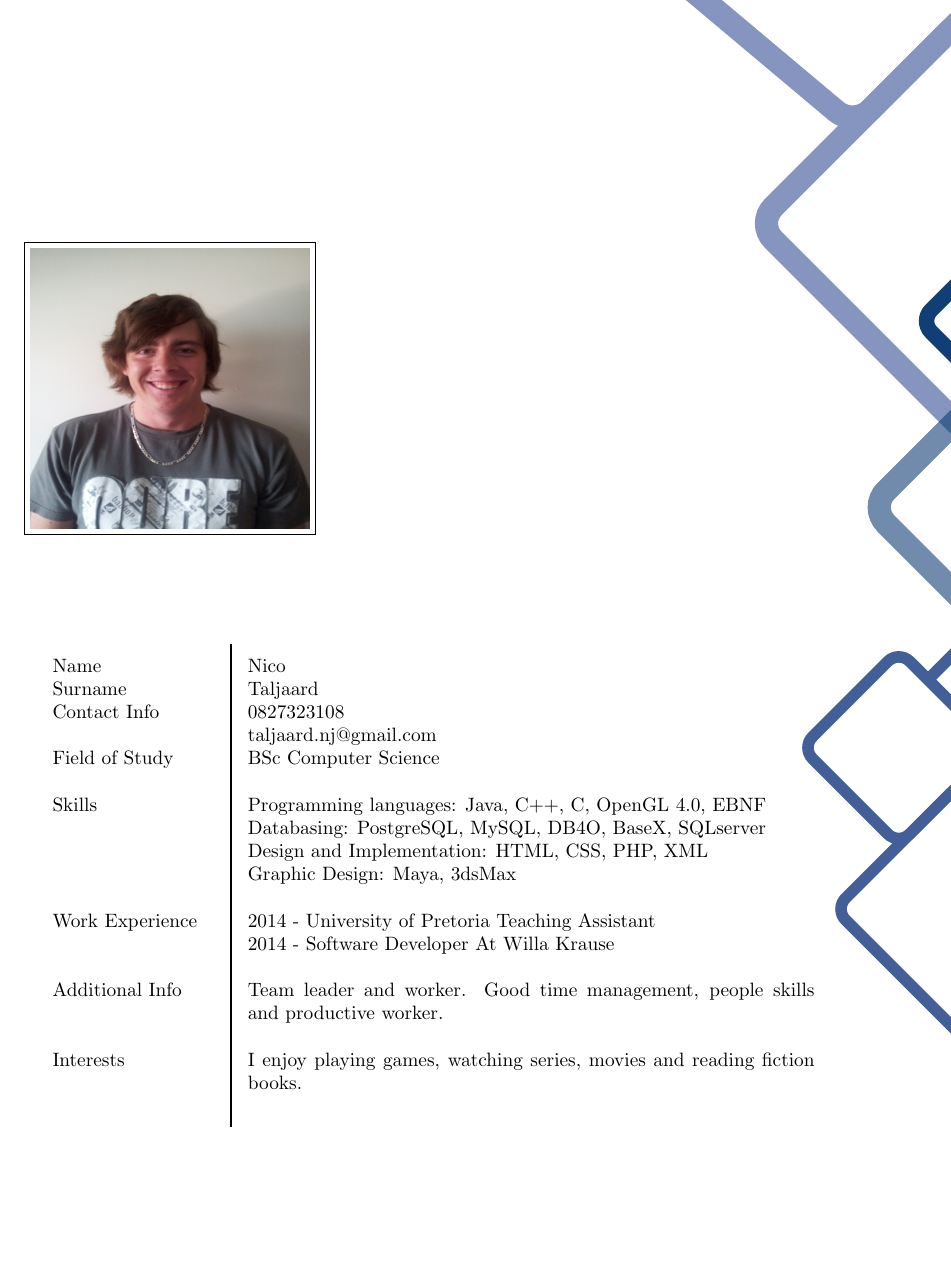
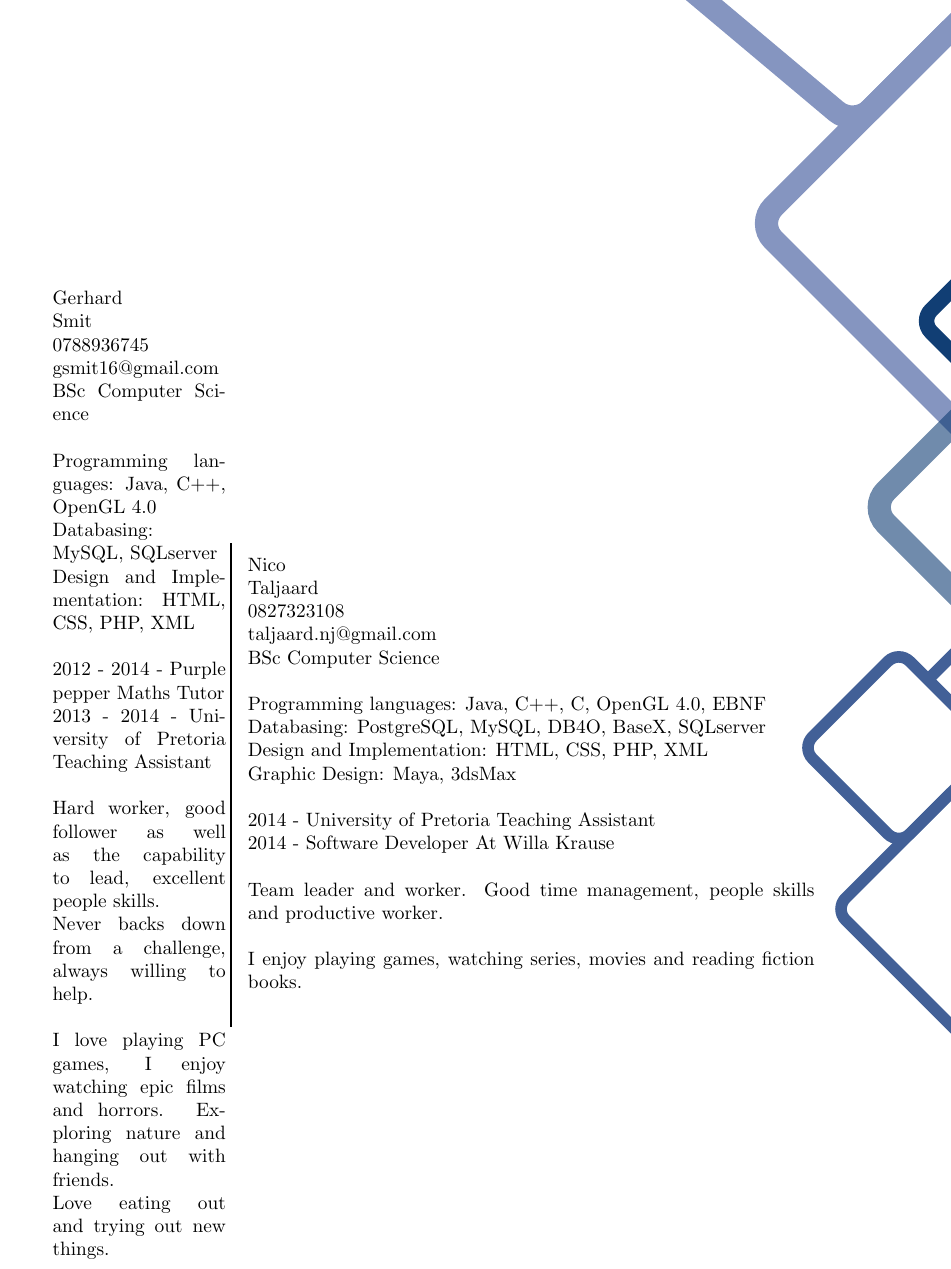
Before and after one commit to njTaljaard/Laminin, a LaTeX document (Tenders/Portfolio/TeamPortolio.tex): part of page 3 of 4 before the commit and part of page 4 of 5 after it, cut at the place of the change, the shorter picture padded with empty space. Compiled offline with pdfLaTeX.

Commit message:
Added details to team portfolio

```diff
--- a/Tenders/Portfolio/TeamPortolio.tex
+++ b/Tenders/Portfolio/TeamPortolio.tex
@@ -173,25 +173,25 @@
 
 	\vspace*{0.2in}
 	\begin{minipage}{0.26\linewidth}
-		Name 			\\
-		Surname			\\
-		Contact Info 	\\
-						\\
-		Field of Study	\\
-						\\
-		Skills			\\
-						\\
-						\\
-						\\
-						\\
-		Work Experience	\\
-						\\
-						\\
-		Additional Info	\\
-						\\
-						\\
-		Interests		\\
-						\\
+		Gerhard \\
+		Smit \\
+		0788936745 \\
+		gsmit16@gmail.com \\
+		BSc Computer Science \\
+
+		Programming languages: Java, C++, OpenGL 4.0 \\
+		Databasing: MySQL, SQLserver \\
+		Design and Implementation: HTML, CSS, PHP, XML \\
+
+		2012 - 2014 - Purple pepper Maths Tutor \\
+		2013 - 2014 - University of Pretoria Teaching Assistant \\
+
+		Hard worker, good follower as well as the capability to lead, excellent people skills. \\
+		Never backs down from a challenge, always willing to help. \\
+
+		I love playing PC games, I enjoy watching epic films and horrors. Exploring nature and hanging out with friends. \\
+		Love eating out and trying out new things. \\
+
 	\end{minipage}
  	%
 	\begin{minipage}{0.02\linewidth}
```
Also changed, not shown: Tenders/Portfolio/TeamPortolio.tex (2 more changed lines).
